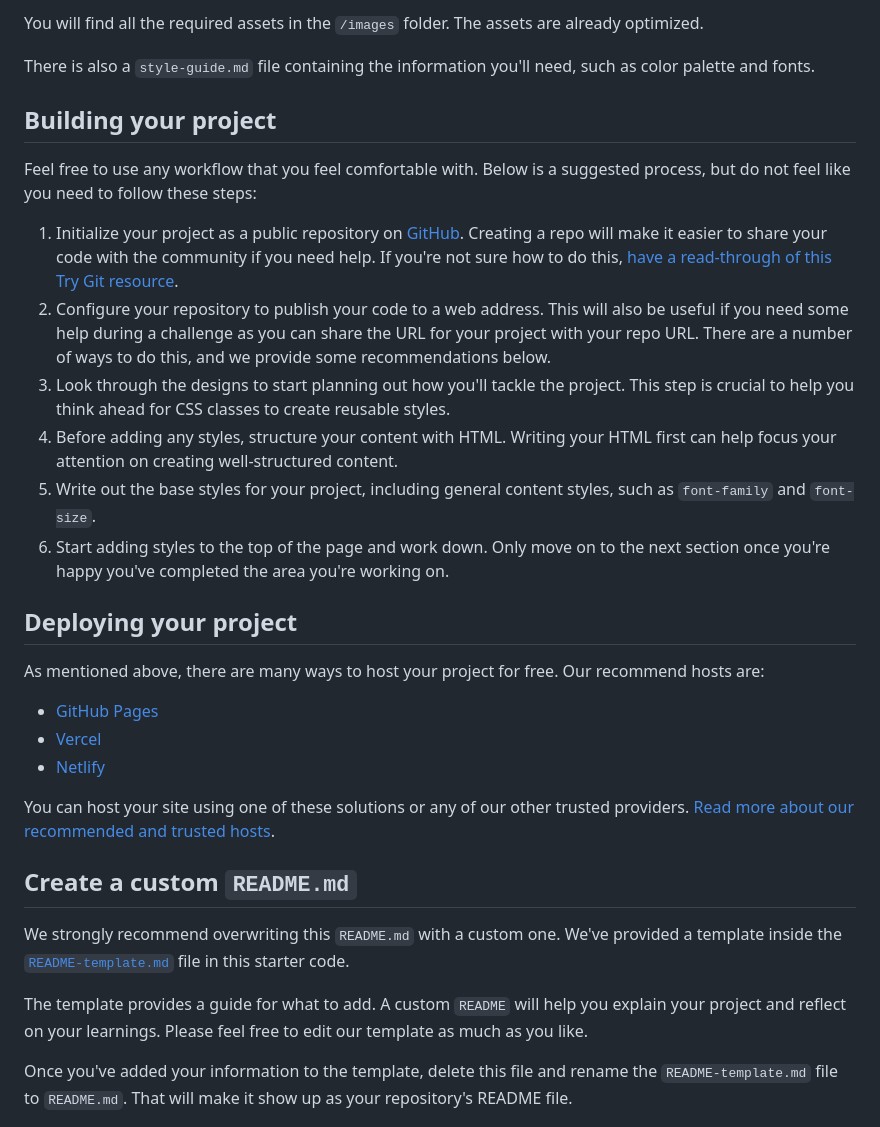
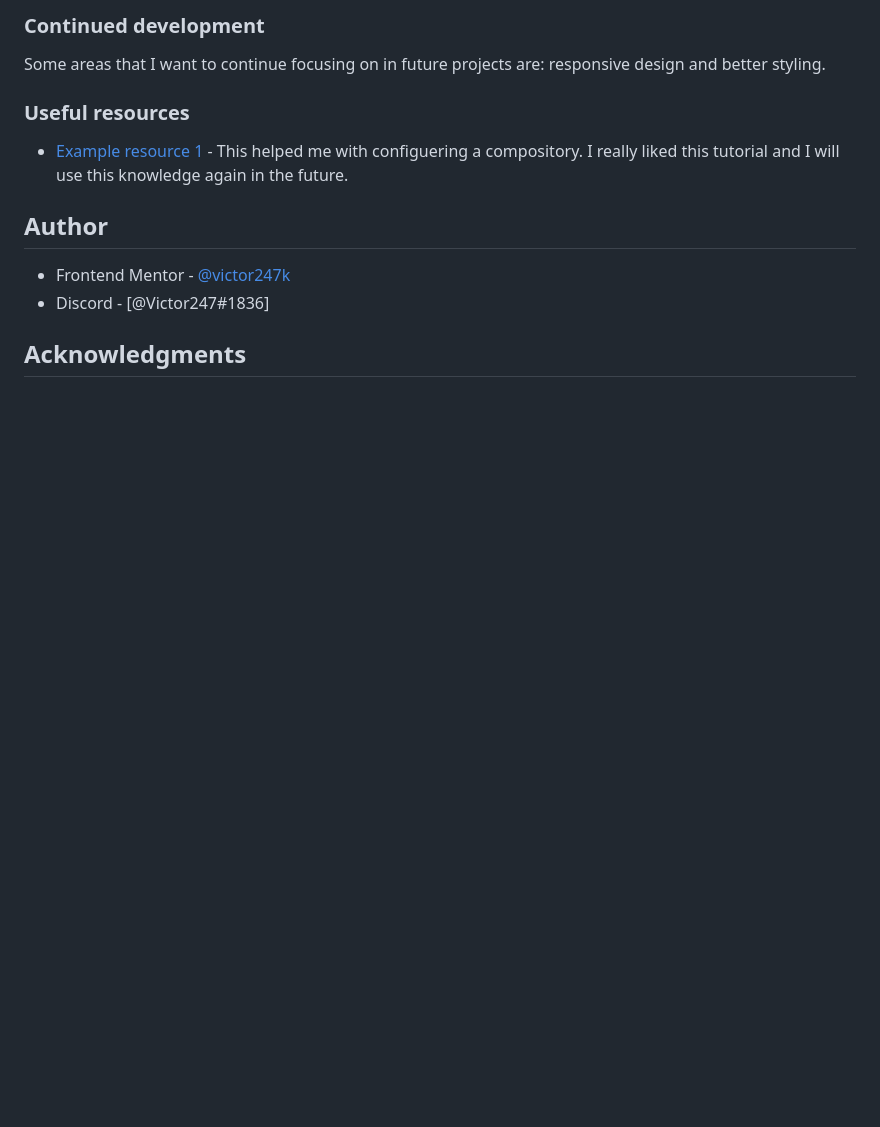
Before and after one commit to victor247k/Qr-Code, a Markdown page: README.md, the part around the change printed below. Drawn GitHub-style; blank space fills up the shorter version.

```diff
--- a/README.md
+++ b/README.md
@@ -28,34 +57,16 @@ If you would like the design files (we provide Sketch & Figma versions) to inspe
 
-You will find all the required assets in the `/images` folder. The assets are already optimized.
+### Continued development
 
-There is also a `style-guide.md` file containing the information you'll need, such as color palette and fonts.
+Some areas that I want to continue focusing on in future projects are: responsive design and better styling.
 
-## Building your project
+### Useful resources
 
-Feel free to use any workflow that you feel comfortable with. Below is a suggested process, but do not feel like you need to follow these steps:
+- [Example resource 1](https://youtu.be/iv8rSLsi1xo) - This helped me with configuering a compository. I really liked this tutorial and I will use this knowledge again in the future.
 
-1. Initialize your project as a public repository on [GitHub](https://github.com/). Creating a repo will make it easier to share your code with the community if you need help. If you're not sure how to do this, [have a read-through of this Try Git resource](https://try.github.io/).
-2. Configure your repository to publish your code to a web address. This will also be useful if you need some help during a challenge as you can share the URL for your project with your repo URL. There are a number of ways to do this, and we provide some recommendations below.
-3. Look through the designs to start planning out how you'll tackle the project. This step is crucial to help you think ahead for CSS classes to create reusable styles.
-4. Before adding any styles, structure your content with HTML. Writing your HTML first can help focus your attention on creating well-structured content.
-5. Write out the base styles for your project, including general content styles, such as `font-family` and `font-size`.
-6. Start adding styles to the top of the page and work down. Only move on to the next section once you're happy you've completed the area you're working on.
+## Author
 
-## Deploying your project
+- Frontend Mentor - [@victor247k](https://www.frontendmentor.io/profile/victor247k)
+- Discord - [@Victor247#1836]
 
-As mentioned above, there are many ways to host your project for free. Our recommend hosts are:
+## Acknowledgments
 
-- [GitHub Pages](https://pages.github.com/)
-- [Vercel](https://vercel.com/)
-- [Netlify](https://www.netlify.com/)
-
-You can host your site using one of these solutions or any of our other trusted providers. [Read more about our recommended and trusted hosts](https://medium.com/frontend-mentor/frontend-mentor-trusted-hosting-providers-bf000dfebe).
-
-## Create a custom `README.md`
-
-We strongly recommend overwriting this `README.md` with a custom one. We've provided a template inside the [`README-template.md`](./README-template.md) file in this starter code.
-
-The template provides a guide for what to add. A custom `README` will help you explain your project and reflect on your learnings. Please feel free to edit our template as much as you like.
-
-Once you've added your information to the template, delete this file and rename the `README-template.md` file to `README.md`. That will make it show up as your repository's README file.
-
```
Also changed, not shown: other parts of README.md (+44 -40 lines), README-template.md (deleted, +0 -103 lines), images/screenshot.png (added).
